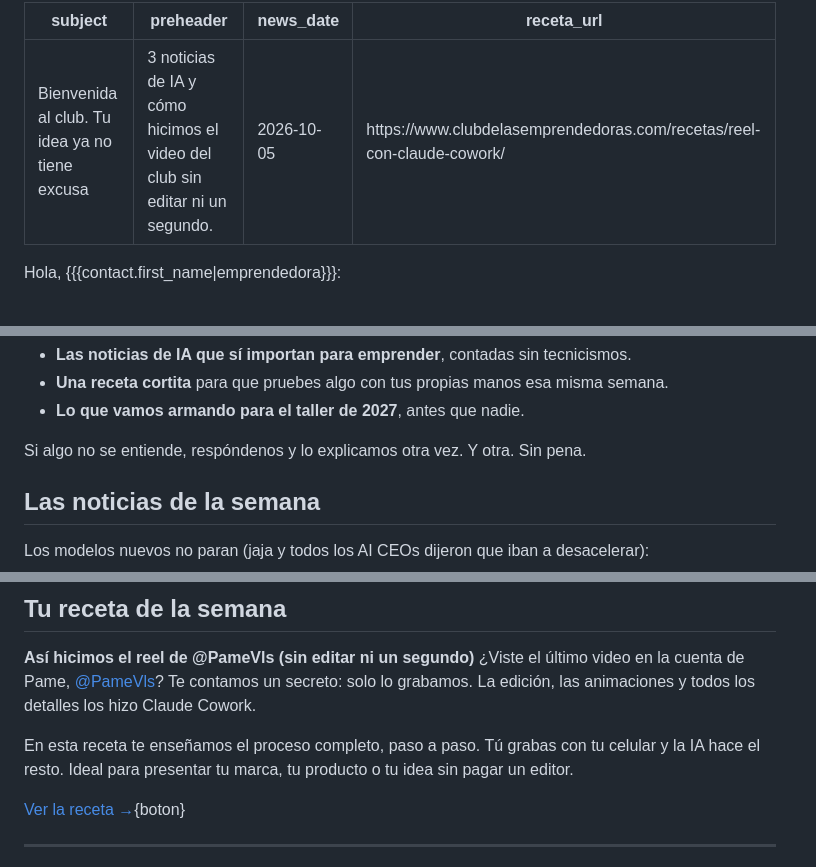
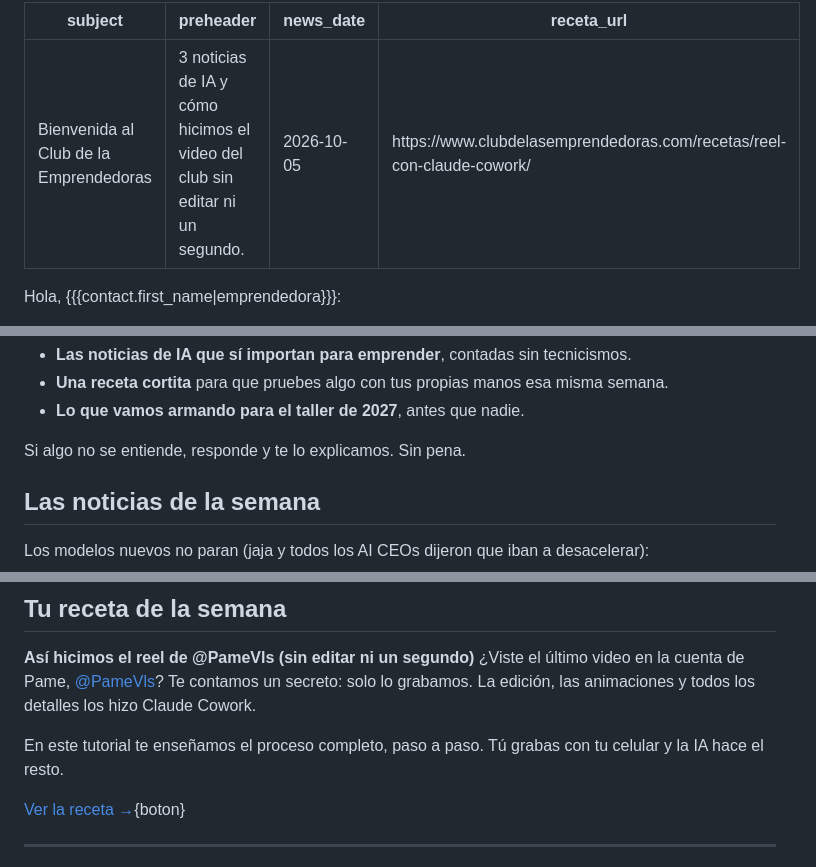
Before and after one commit to manoloah/clubemprendedoras, a Markdown page: newsletter/issues/2026-10-14.md, 3 parts joined by grey strips. Drawn GitHub-style.

Commit message:
updates on first newsletter email

```diff
--- a/newsletter/issues/2026-10-14.md
+++ b/newsletter/issues/2026-10-14.md
@@ -1,5 +1,5 @@
 ---
-subject: Bienvenida al club. Tu idea ya no tiene excusa
+subject: Bienvenida al Club de la Emprendedoras
 preheader: 3 noticias de IA y cómo hicimos el video del club sin editar ni un segundo.
 news_date: 2026-10-05
 receta_url: https://www.clubdelasemprendedoras.com/recetas/reel-con-claude-cowork/
@@ -20,7 +20,7 @@ Cada miércoles te llegará este correo con tres cosas:
 - **Una receta cortita** para que pruebes algo con tus propias manos esa misma semana.
 - **Lo que vamos armando para el taller de 2027**, antes que nadie.
 
-Si algo no se entiende, respóndenos y lo explicamos otra vez. Y otra. Sin pena.
+Si algo no se entiende, responde y te lo explicamos. Sin pena.
 
 ## Las noticias de la semana
 Los modelos nuevos no paran (jaja y todos los AI CEOs dijeron que iban a desacelerar):
@@ -37,7 +37,7 @@ Los modelos nuevos no paran (jaja y todos los AI CEOs dijeron que iban a desacel
 **Así hicimos el reel de @PameVls (sin editar ni un segundo)**
 ¿Viste el último video en la cuenta de Pame, [@PameVls](https://instagram.com/PameVls)? Te contamos un secreto: solo lo grabamos. La edición, las animaciones y todos los detalles los hizo Claude Cowork.
 
-En esta receta te enseñamos el proceso completo, paso a paso. Tú grabas con tu celular y la IA hace el resto. Ideal para presentar tu marca, tu producto o tu idea sin pagar un editor.
+En este tutorial te enseñamos el proceso completo, paso a paso. Tú grabas con tu celular y la IA hace el resto.
 
 [Ver la receta →](https://www.clubdelasemprendedoras.com/recetas/reel-con-claude-cowork/){boton}
 
```
